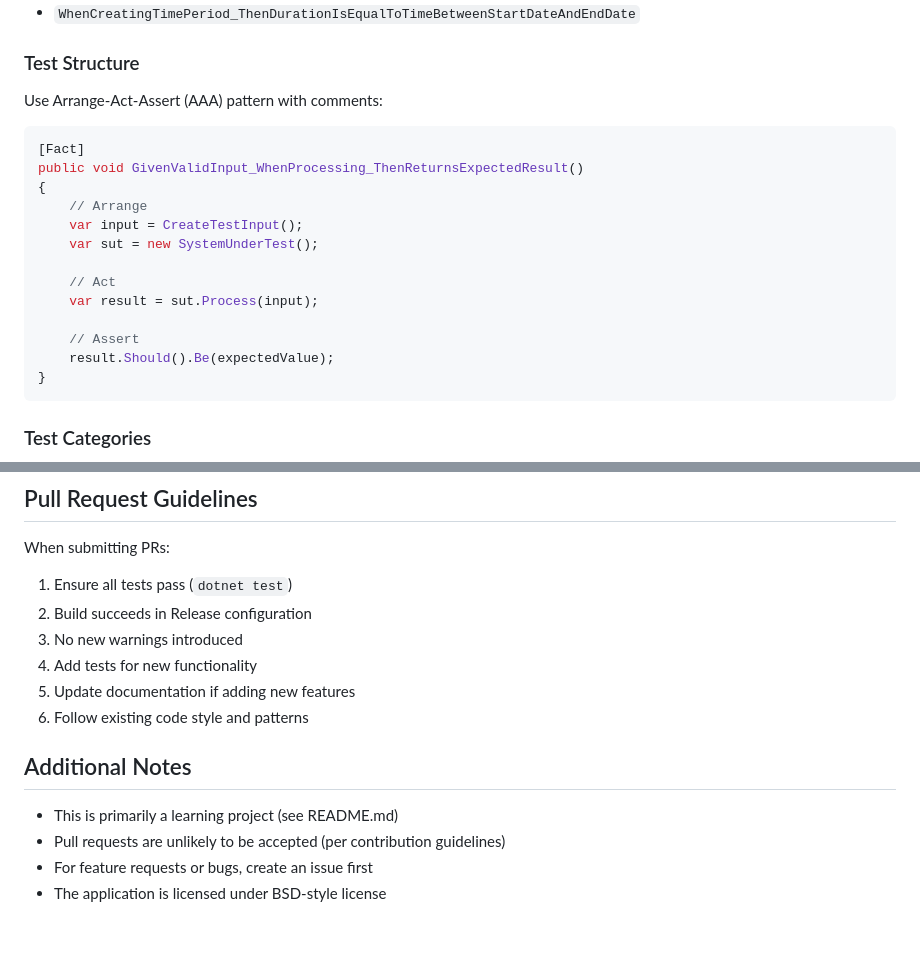
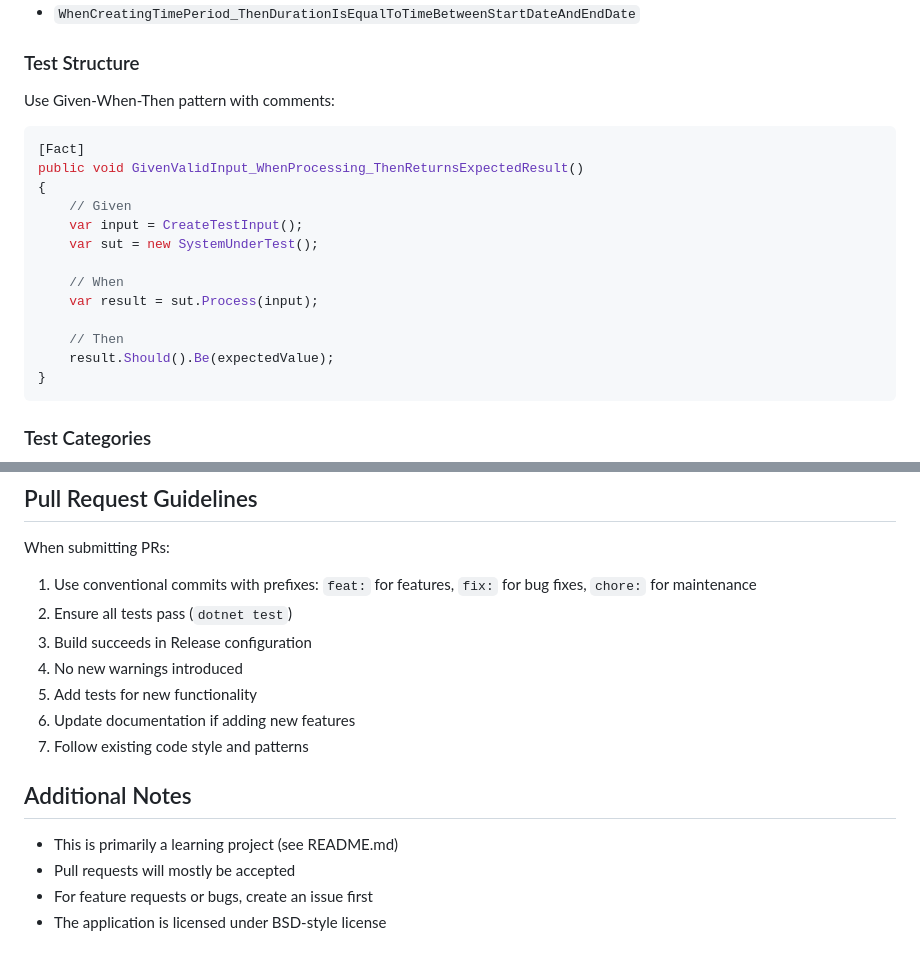
Before and after one commit to Skuty/TrackYourDay, a Markdown page: .github/copilot-instructions.md, 2 parts joined by grey strips. GitHub-like rendering.

Commit message:
feat: Update Copilot instructions based on feedback
Co-authored-by: Skuty <4551231+Skuty@users.noreply.github.com>

````diff
--- a/.github/copilot-instructions.md
+++ b/.github/copilot-instructions.md
@@ -111,20 +111,20 @@ Examples:
 - `WhenCreatingTimePeriod_ThenDurationIsEqualToTimeBetweenStartDateAndEndDate`
 
 ### Test Structure
-Use Arrange-Act-Assert (AAA) pattern with comments:
+Use Given-When-Then pattern with comments:
 
 ```csharp
 [Fact]
 public void GivenValidInput_WhenProcessing_ThenReturnsExpectedResult()
 {
-    // Arrange
+    // Given
     var input = CreateTestInput();
     var sut = new SystemUnderTest();
 
-    // Act
+    // When
     var result = sut.Process(input);
 
-    // Assert
+    // Then
     result.Should().Be(expectedValue);
 }
 ```
@@ -211,16 +211,17 @@ public class MyTrackerJob : IJob
 ## Pull Request Guidelines
 
 When submitting PRs:
-1. Ensure all tests pass (`dotnet test`)
-2. Build succeeds in Release configuration
-3. No new warnings introduced
-4. Add tests for new functionality
-5. Update documentation if adding new features
-6. Follow existing code style and patterns
+1. Use conventional commits with prefixes: `feat:` for features, `fix:` for bug fixes, `chore:` for maintenance
+2. Ensure all tests pass (`dotnet test`)
+3. Build succeeds in Release configuration
+4. No new warnings introduced
+5. Add tests for new functionality
+6. Update documentation if adding new features
+7. Follow existing code style and patterns
 
 ## Additional Notes
 
 - This is primarily a learning project (see README.md)
-- Pull requests are unlikely to be accepted (per contribution guidelines)
+- Pull requests will mostly be accepted
 - For feature requests or bugs, create an issue first
 - The application is licensed under BSD-style license
````
